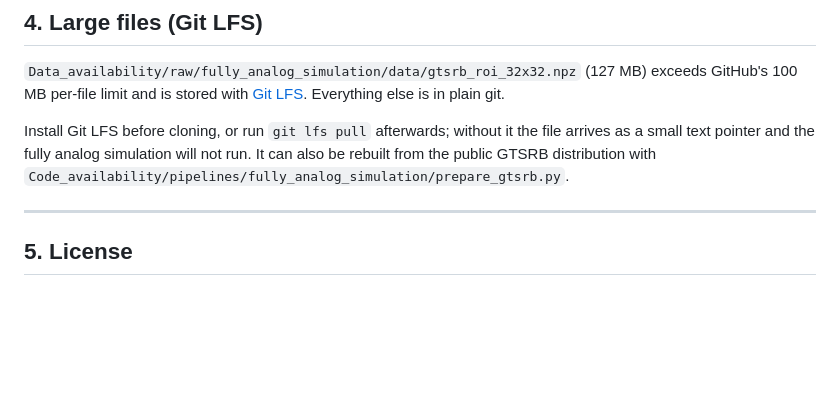
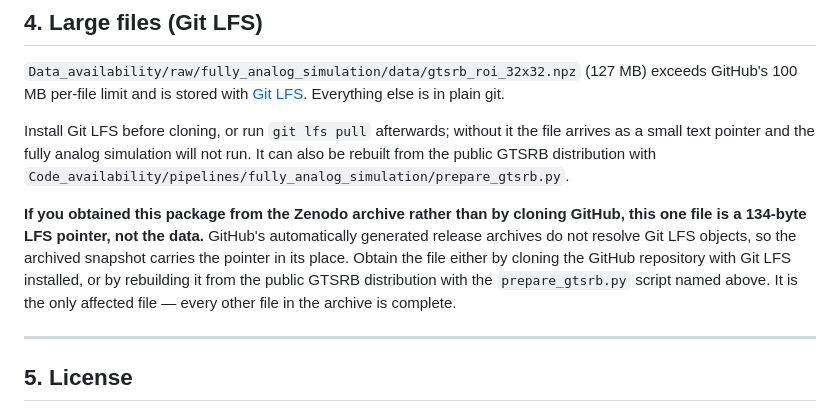
Before and after one commit to moocch/MIWEN-Mingran-replication-package-Aug-2026, a Markdown page: README.md, the part around the change. Drawn GitHub-style; blank space fills up the shorter version.

Commit message:
README: note that the Zenodo archive carries an LFS pointer for gtsrb_roi_32x32.npz

```diff
--- a/README.md
+++ b/README.md
@@ -135,6 +135,14 @@ file arrives as a small text pointer and the fully analog simulation will not
 run. It can also be rebuilt from the public GTSRB distribution with
 `Code_availability/pipelines/fully_analog_simulation/prepare_gtsrb.py`.
 
+**If you obtained this package from the Zenodo archive rather than by cloning
+GitHub, this one file is a 134-byte LFS pointer, not the data.** GitHub's
+automatically generated release archives do not resolve Git LFS objects, so the
+archived snapshot carries the pointer in its place. Obtain the file either by
+cloning the GitHub repository with Git LFS installed, or by rebuilding it from
+the public GTSRB distribution with the `prepare_gtsrb.py` script named above.
+It is the only affected file — every other file in the archive is complete.
+
 ---
 
 ## 5. License
```
